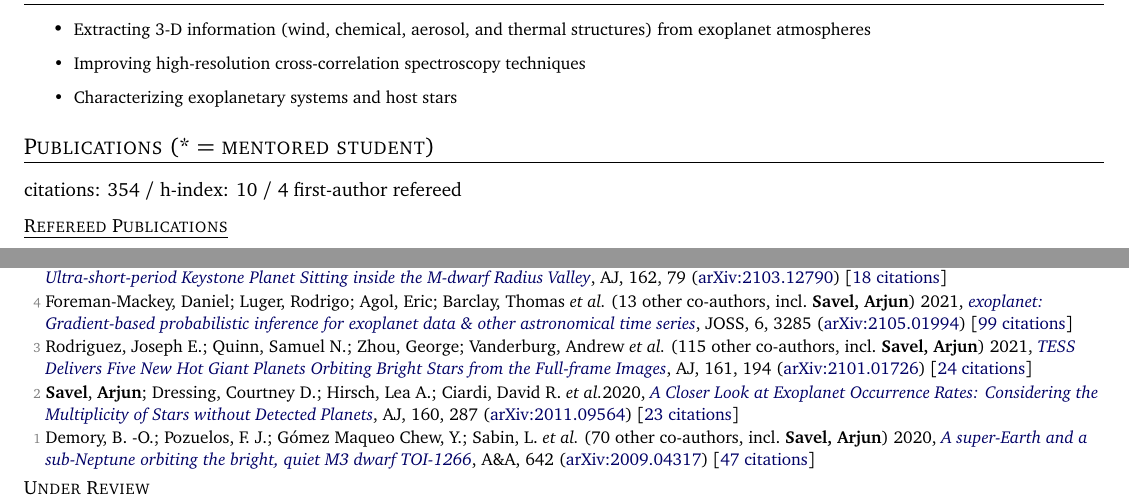
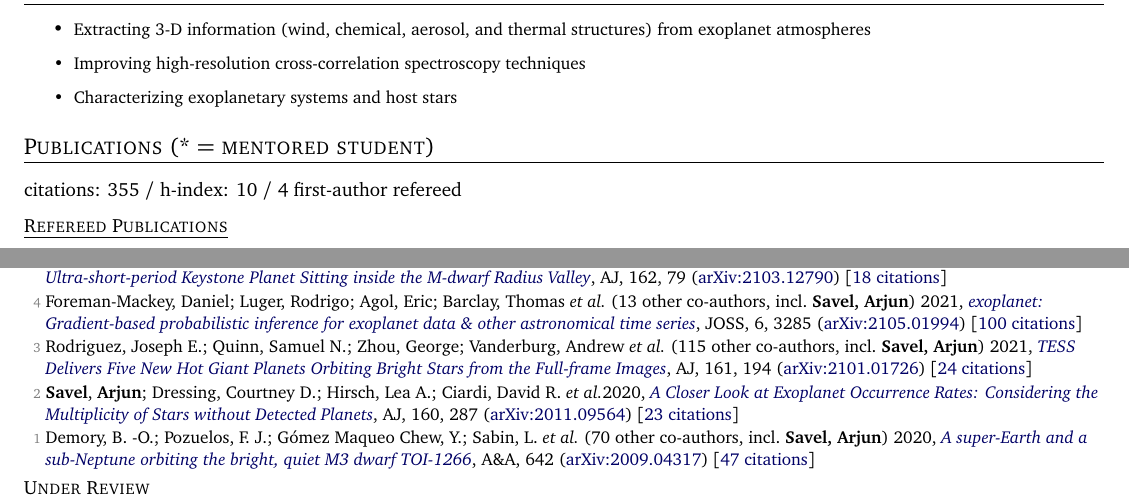
Before and after one commit to arjunsavel/CV, a LaTeX document (main.tex, which reads src/supp_tex/pubs_ref.tex, src/supp_tex/pubs_summary.tex): two parts of pages 1 and 2 of 5, joined at a grey line, cut so that both start at the same text. Compiled offline with pdfLaTeX.

Commit message:
Scrape and update publications

```diff
--- a/src/supp_tex/pubs_ref.tex
+++ b/src/supp_tex/pubs_ref.tex
@@ -40,7 +40,7 @@
 
 \item[{\color{numcolor}\scriptsize5}] Cloutier, Ryan; Charbonneau, David; Stassun, Keivan G.; Murgas, Felipe \etal\ ({63} other co-authors, incl.\ \textbf{Savel, Arjun}) 2021, \doi{10.3847/1538-3881/ac0157}{TOI-1634 b: An Ultra-short-period Keystone Planet Sitting inside the M-dwarf Radius Valley}, \aj, {162}, 79 (\arxiv{2103.12790}) [\href{https://ui.adsabs.harvard.edu/abs/2021AJ....162...79C}{18 citations}]
 
-\item[{\color{numcolor}\scriptsize4}] Foreman-Mackey, Daniel; Luger, Rodrigo; Agol, Eric; Barclay, Thomas \etal\ ({13} other co-authors, incl.\ \textbf{Savel, Arjun}) 2021, \doi{10.21105/joss.03285}{exoplanet: Gradient-based probabilistic inference for exoplanet data \& other astronomical time series}, JOSS, {6}, 3285 (\arxiv{2105.01994}) [\href{https://ui.adsabs.harvard.edu/abs/2021JOSS....6.3285F}{99 citations}]
+\item[{\color{numcolor}\scriptsize4}] Foreman-Mackey, Daniel; Luger, Rodrigo; Agol, Eric; Barclay, Thomas \etal\ ({13} other co-authors, incl.\ \textbf{Savel, Arjun}) 2021, \doi{10.21105/joss.03285}{exoplanet: Gradient-based probabilistic inference for exoplanet data \& other astronomical time series}, JOSS, {6}, 3285 (\arxiv{2105.01994}) [\href{https://ui.adsabs.harvard.edu/abs/2021JOSS....6.3285F}{100 citations}]
 
 \item[{\color{numcolor}\scriptsize3}] Rodriguez, Joseph E.; Quinn, Samuel N.; Zhou, George; Vanderburg, Andrew \etal\ ({115} other co-authors, incl.\ \textbf{Savel, Arjun}) 2021, \doi{10.3847/1538-3881/abe38a}{TESS Delivers Five New Hot Giant Planets Orbiting Bright Stars from the Full-frame Images}, \aj, {161}, 194 (\arxiv{2101.01726}) [\href{https://ui.adsabs.harvard.edu/abs/2021AJ....161..194R}{24 citations}]
 
--- a/src/supp_tex/pubs_summary.tex
+++ b/src/supp_tex/pubs_summary.tex
@@ -1 +1 @@
-citations: 354 / h-index: 10 / 4 first-author refereed
+citations: 355 / h-index: 10 / 4 first-author refereed
```
Also changed, not shown: src/supp_tex/pubs_ref_short.tex (+1 -1 lines), 1 other file.
